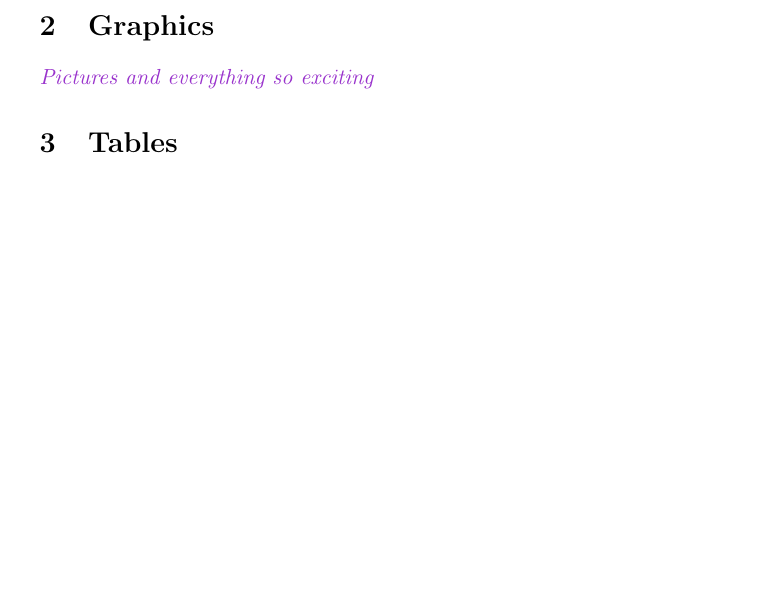
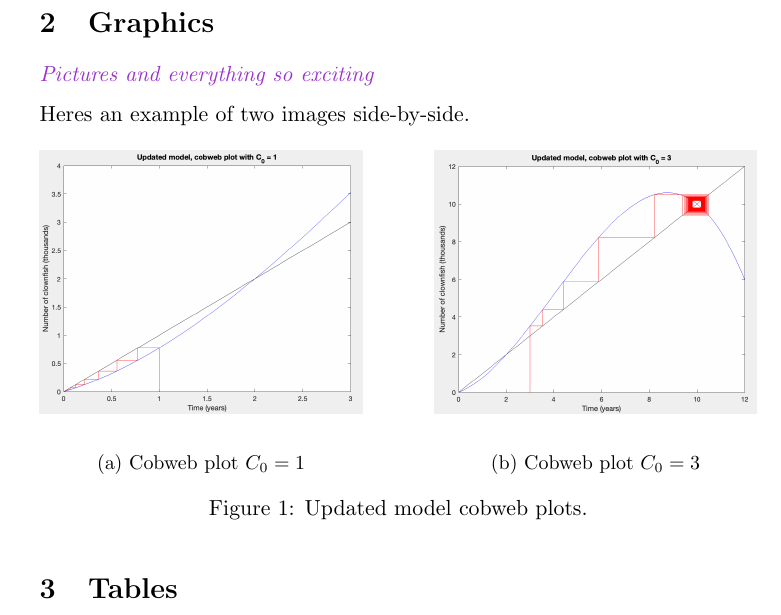
Before and after one commit to Leowpd/Latex-Assignment-Templates, a LaTeX document (asstemp.tex, which reads alicetex.sty): part of page 2 of 3 before the commit and part of page 3 of 3 after it, cut so that both start at the same text, the shorter picture padded with empty space. Compiled offline with pdfLaTeX.

Commit message:
Added graphics example (two images side-by-side)

```diff
--- a/alicetex.sty
+++ b/alicetex.sty
@@ -9,8 +9,10 @@
 \RequirePackage{graphicx}
 \RequirePackage{xcolor}
 \RequirePackage[colorlinks=true]{hyperref}
+\RequirePackage{subcaption} % for subfigures
 
-\usepackage{listings}
+\usepackage{listings} % for code
+
 
 % General accent colour
 \definecolor{alicepurple}{rgb}{0.60,0.20,0.80}
--- a/asstemp.tex
+++ b/asstemp.tex
@@ -66,6 +67,24 @@ Note that when in "big" equation environment, \$\$, they give the same result. A
 
 \section{Graphics}
 \quest{Pictures and everything so exciting}
+
+Heres an example of two images side-by-side.
+
+\begin{figure}[!h]
+    \begin{subfigure}[b]{0.45\textwidth}
+      \includegraphics[width=\textwidth]{images/clownfishplot2.png}
+      \label{fig:f6}
+      \caption{Cobweb plot $C_0 = 1$}
+    \end{subfigure}
+    \hfill
+    \begin{subfigure}[b]{0.45\textwidth}
+      \includegraphics[width=\textwidth]{images/clownfishplot3.png}
+      \label{fig:f7}
+      \caption{Cobweb plot $C_0 = 3$}
+    \end{subfigure}
+    \caption{Updated model cobweb plots.}
+\end{figure}
+
 
 
 
```
Also changed, not shown: asstemp.pdf, images/clownfishplot2.png (added), images/clownfishplot3.png (added), alicetex.sty (1 more changed lines), asstemp.tex (1 more changed lines).
